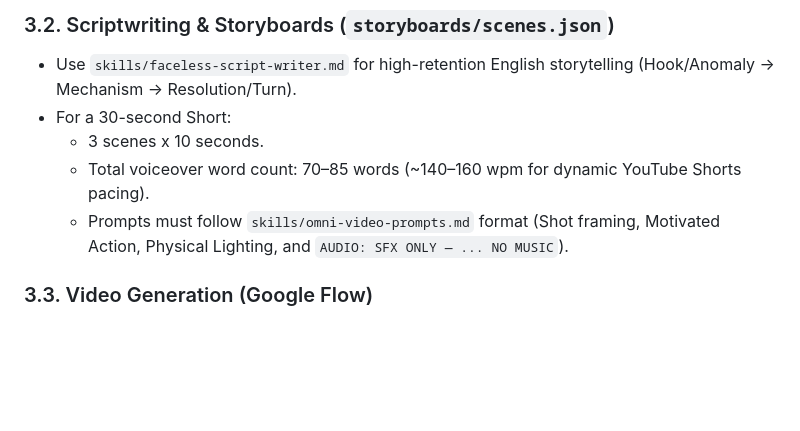
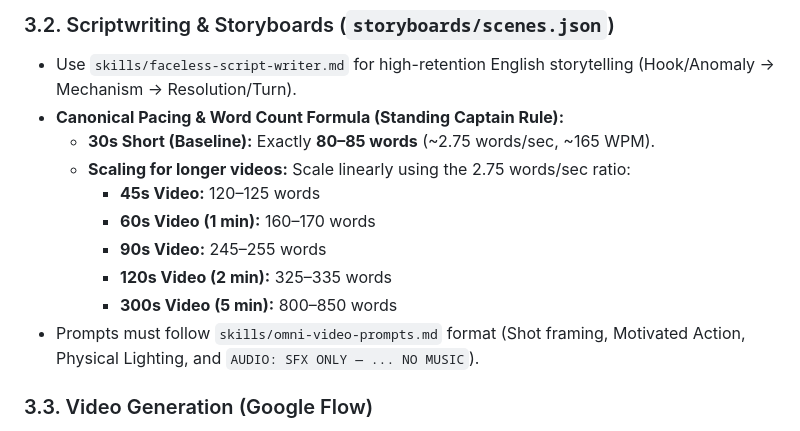
Before and after one commit to ziafu000/VideoGenEngine, a Markdown page: AGENTS.md, the part around the change. Rendered like a GitHub page; blank space fills up the shorter version.

Commit message:
docs: establish canonical 80-85 words per 30s pacing rule and scaling formula

```diff
--- a/AGENTS.md
+++ b/AGENTS.md
@@ -54,10 +54,15 @@ Before any browser automation, ensure the CDP bridge is alive:
 
 ### 3.2. Scriptwriting & Storyboards (`storyboards/scenes.json`)
 - Use `skills/faceless-script-writer.md` for high-retention English storytelling (Hook/Anomaly -> Mechanism -> Resolution/Turn).
-- For a 30-second Short:
-  - 3 scenes x 10 seconds.
-  - Total voiceover word count: 70–85 words (~140–160 wpm for dynamic YouTube Shorts pacing).
-  - Prompts must follow `skills/omni-video-prompts.md` format (Shot framing, Motivated Action, Physical Lighting, and `AUDIO: SFX ONLY — ... NO MUSIC`).
+- **Canonical Pacing & Word Count Formula (Standing Captain Rule):**
+  - **30s Short (Baseline):** Exactly **80–85 words** (~2.75 words/sec, ~165 WPM).
+  - **Scaling for longer videos:** Scale linearly using the 2.75 words/sec ratio:
+    - **45s Video:** 120–125 words
+    - **60s Video (1 min):** 160–170 words
+    - **90s Video:** 245–255 words
+    - **120s Video (2 min):** 325–335 words
+    - **300s Video (5 min):** 800–850 words
+- Prompts must follow `skills/omni-video-prompts.md` format (Shot framing, Motivated Action, Physical Lighting, and `AUDIO: SFX ONLY — ... NO MUSIC`).
 
 ### 3.3. Video Generation (Google Flow)
 - Operated via `scripts/flow_operator.sh`.
```
Also changed, not shown: skills/faceless-script-writer.md (+8 -1 lines).
